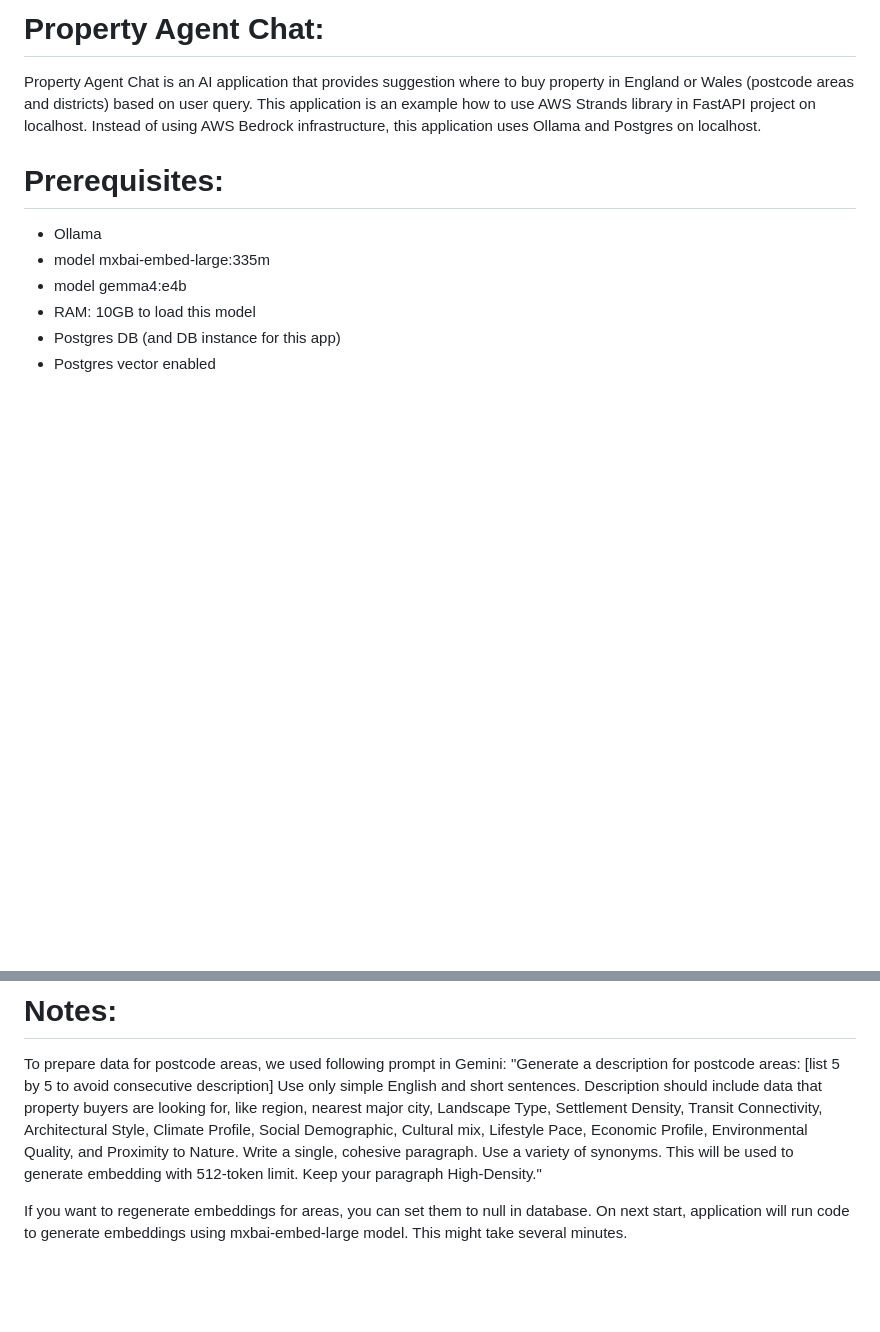
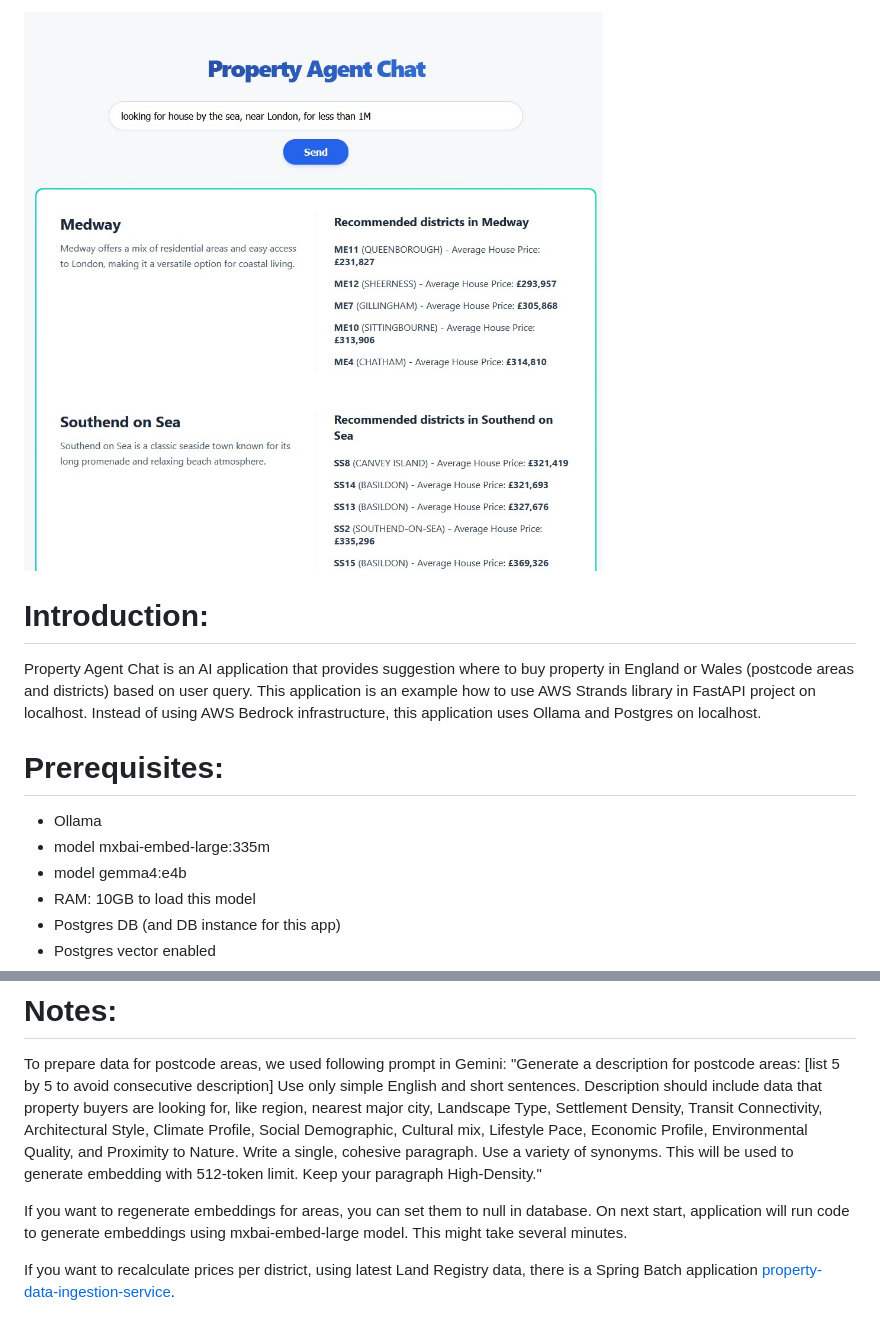
Before and after one commit to sarcevic/property-agent-chat, a Markdown page: README.md, 2 parts joined by grey strips. GitHub-like rendering; pictures changed too: homepage-preview.jpg (added); blank space fills up the shorter version.

Commit message:
Add homepage preview image to README

```diff
--- a/README.md
+++ b/README.md
@@ -1,4 +1,6 @@
-# Property Agent Chat:
+![Service Index Page](homepage-preview.jpg)
+
+# Introduction:
 Property Agent Chat is an AI application that provides suggestion where to buy property in England or Wales (postcode areas and districts) based on user query.
 This application is an example how to use AWS Strands library in FastAPI project on localhost.
 Instead of using AWS Bedrock infrastructure, this application uses Ollama and Postgres on localhost.
@@ -36,3 +38,5 @@ Keep your paragraph High-Density."
 If you want to regenerate embeddings for areas, you can set them to null in database.
 On next start, application will run code to generate embeddings using mxbai-embed-large model.
 This might take several minutes.
+
+If you want to recalculate prices per district, using latest Land Registry data,  there is a Spring Batch application [property-data-ingestion-service](https://github.com/sarcevic/property-data-ingestion-service).
```
